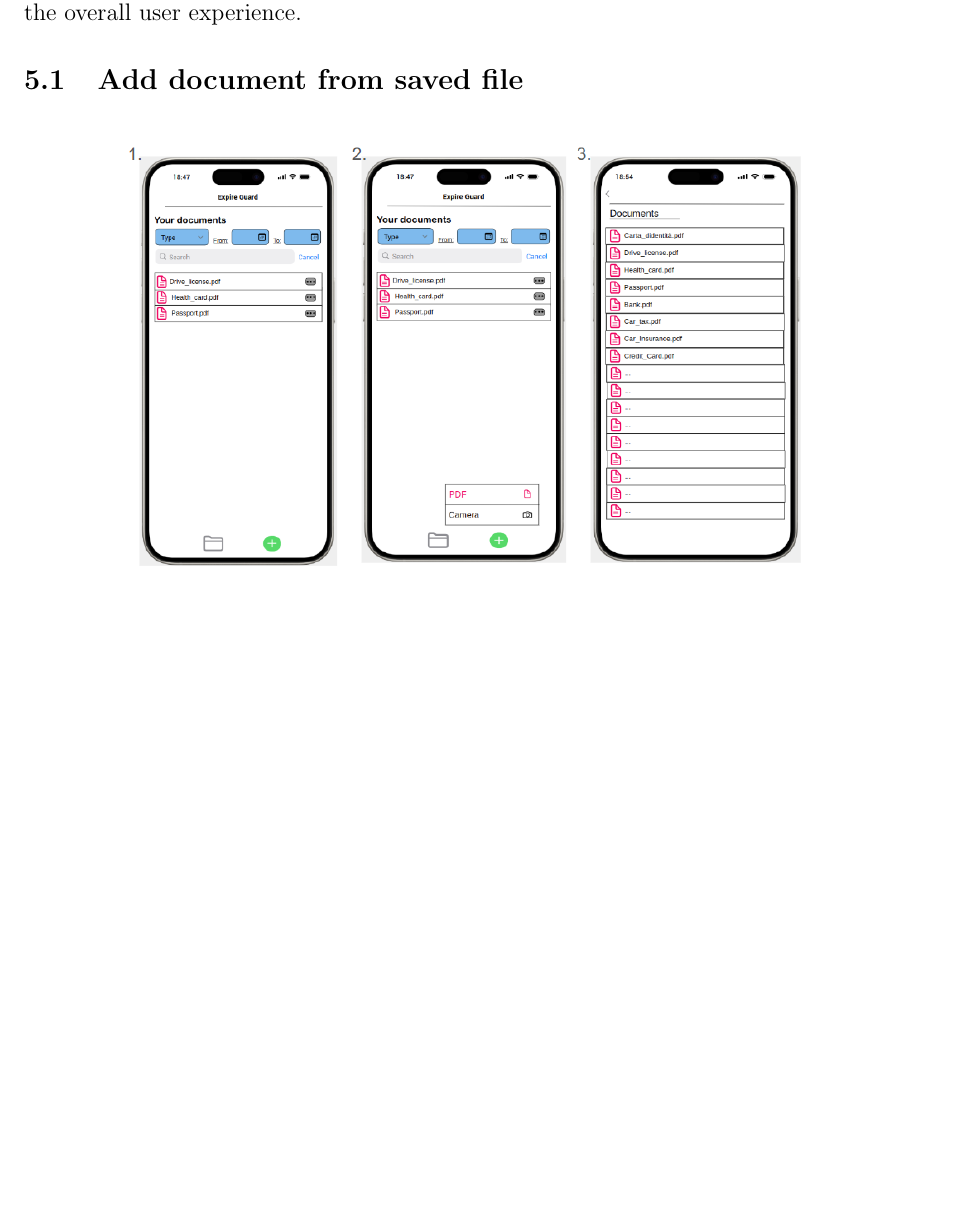
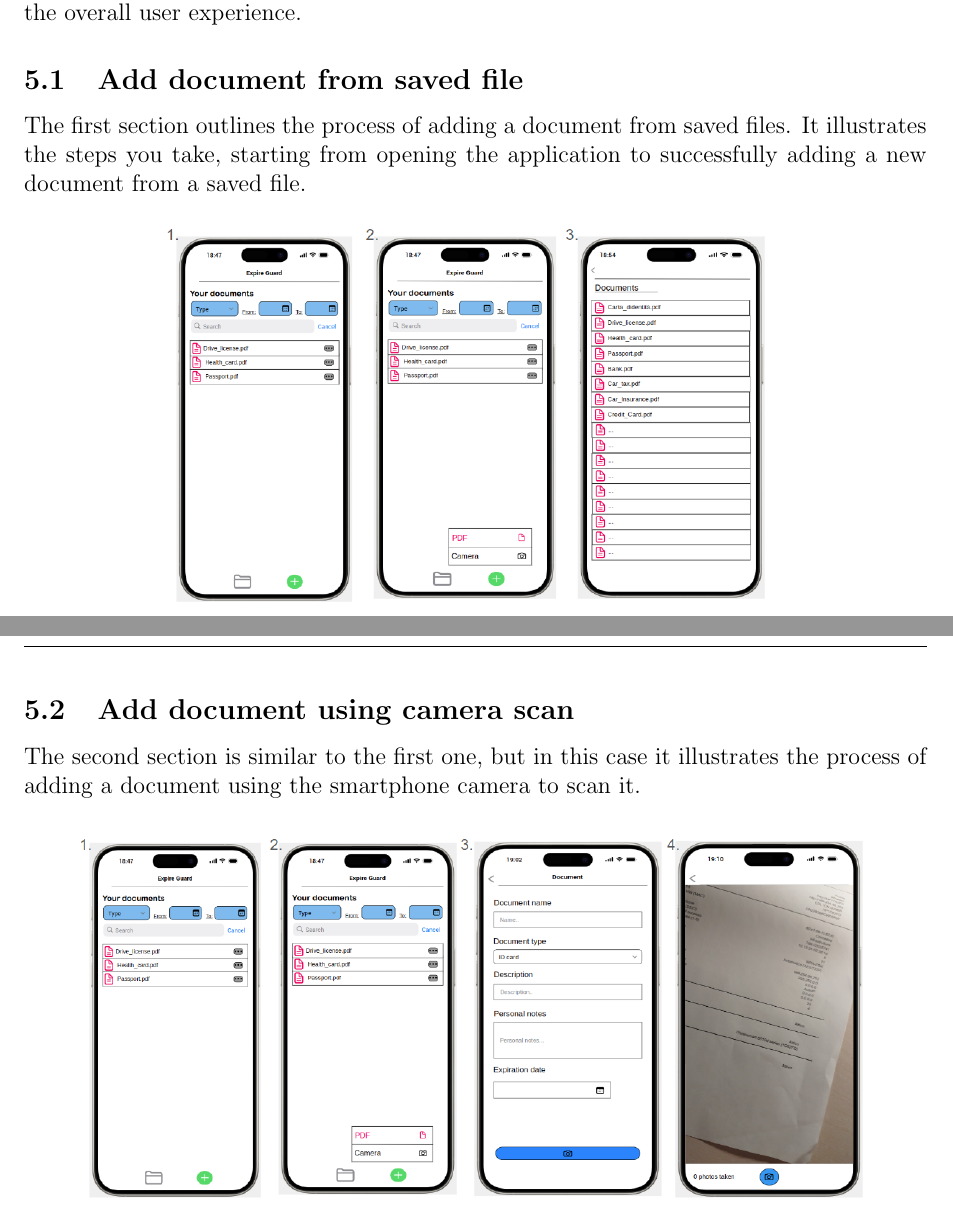
Before and after one commit to antoniociprani/human_computer_interaction, a LaTeX document (ExpireGuard-doc/expire_guard.tex, which reads ExpireGuard-doc/prototype_zero.tex): part of page 22 of 31 before the commit and two parts of pages 22 and 23 of 29 after it, the two joined at a grey line, cut so that both start at the same text, the shorter picture padded with empty space. Compiled offline with pdfLaTeX.

Commit message:
added text for mockups prototype zero

```diff
--- a/ExpireGuard-doc/prototype_zero.tex
+++ b/ExpireGuard-doc/prototype_zero.tex
@@ -2,10 +2,10 @@
 After gathering information from user questionnaires, conducting a competitor analysis, and creating tasks and dialogues using the methods described earlier, we moved on to developing the first prototype of our application interface. We used a tool called Justinmind, which allowed us to build the prototype by defining various windows, their connections, and the overall look and feel of the application. This tool helped us create a simple, clear, but accurate representation of our idea and its functionalities.
 In the rest of the chapter, we are going to illustrate the prototype, dividing it by its different functionalities. This walkthrough will show how each feature is designed to meet user needs and contribute to the overall user experience.
 	\subsection{Add document from saved file}
-
+		The first section outlines the process of adding a document from saved files. It illustrates the steps you take, starting from opening the application to successfully adding a new document from a saved file.
 		\begin{figure}[htbp]
 			\centering
-			\includegraphics[width=0.9\textwidth]{../mockups/add_doc_pdf_1.png}  % Replace 'example-image' with the filename of your image
+			\includegraphics[width=0.80\textwidth]{../mockups/add_doc_pdf_1.png}  % Replace 'example-image' with the filename of your image
 		\end{figure}
 
 		\begin{figure}[htbp]
@@ -14,7 +14,7 @@ In the rest of the chapter, we are going to illustrate the prototype, dividing i
 		\end{figure}
 		\clearpage
 	\subsection{Add document using camera scan}
-
+		The second section is similar to the first one, but in this case it illustrates the process of adding a document using the smartphone camera to scan it.
 		\begin{figure}[htbp]
 			\centering
 			\includegraphics[width=0.9\textwidth]{../mockups/add_doc_cam_1.png}  % Replace 'example-image' with the filename of your image
```
Also changed, not shown: ExpireGuard-doc/prototype_zero.tex (12 more changed lines).
